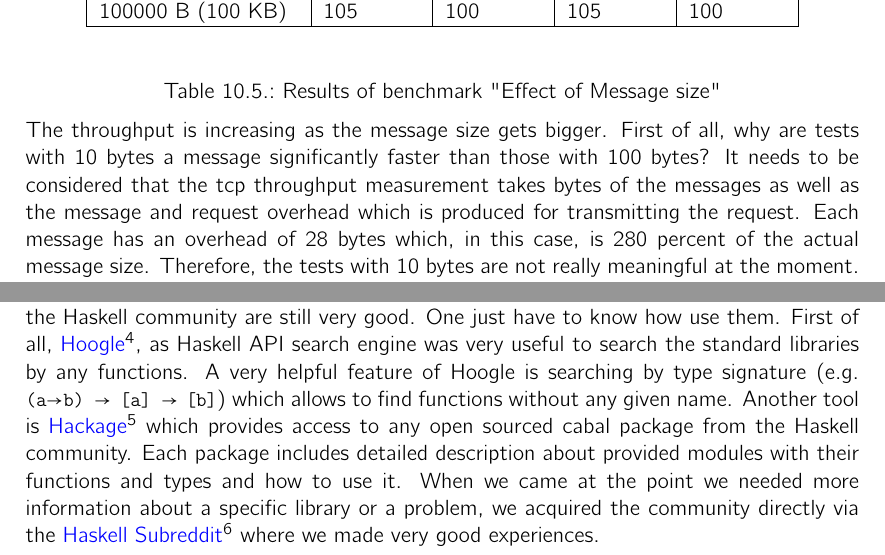
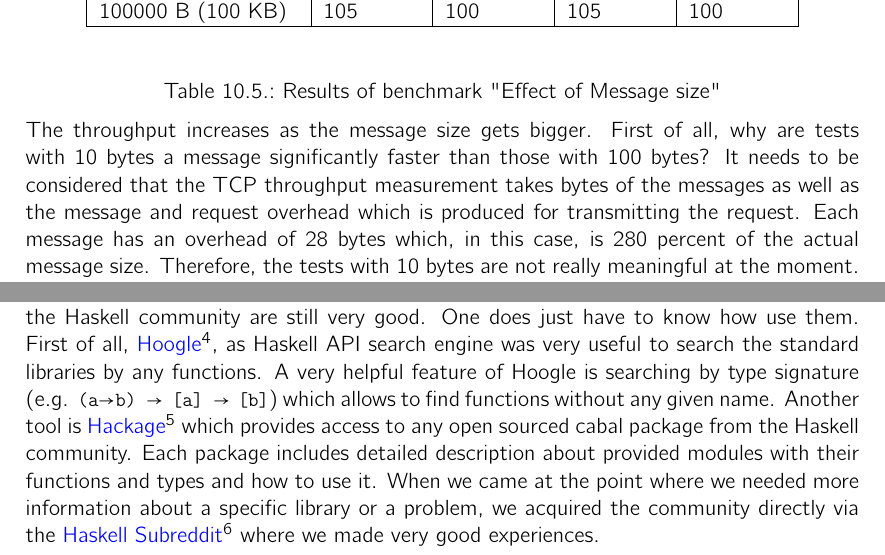
Before and after one commit to hmb-ba/doc, a LaTeX thesis (documentation.tex, which reads conclusion.tex): two parts of pages 99 and 100 of 116, joined at a grey line, cut so that both start at the same text. Compiled offline with pdfLaTeX.

Commit message:
corrections conclusion

```diff
--- a/conclusion.tex
+++ b/conclusion.tex
@@ -599,9 +599,9 @@ Message Size             & Scenario 1       & Scenario 2       & Scenario 3
 \end{table}
 \captionof{table}{Results of benchmark "Effect of Message size"}
 
-The throughput is increasing as the message size gets bigger. First of
+The throughput increases as the message size gets bigger. First of
 all, why are tests with 10 bytes a message significantly faster than those with
-100 bytes? It needs to be considered that the tcp throughput measurement takes
+100 bytes? It needs to be considered that the TCP throughput measurement takes
 bytes of the messages as well as the message and request overhead which is
 produced for transmitting the request. Each message has an overhead of 28 bytes
 which, in this case, is 280 percent of the actual message size. Therefore, the
@@ -702,17 +702,17 @@ to write proper code in any futur project.
 
 {\bf Sources}. Simply searching answers to a specific Haskell problem in the
 internet rarely leads to a specific answer. Although we think that the provided
-information bases from the Haskell community are still very good. One just have
-to know how use them. First of all,
+information based from the Haskell community are still very good. One does just
+have to know how use them. First of all,
 \fnurl{Hoogle}{https://www.haskell.org/hoogle/}, as Haskell API search engine
 was very useful to search the standard libraries by any functions. A very
 helpful feature of Hoogle is searching by type signature (e.g.
 \lstinline{(a->b) -> [a] -> [b]}) which allows to find functions without any
-given name. Another tool is \fnurl{Hackage}{https://hackage.haskell.org/ }
-which provides access to any open sourced cabal package from the Haskell
-community. Each package includes detailed description about provided modules
-with their functions and types and how to use it. When we came at the point we
-needed more information about a specific library or a problem, we acquired the
+given name. Another tool is \fnurl{Hackage}{https://hackage.haskell.org/ } which
+provides access to any open sourced cabal package from the Haskell community.
+Each package includes detailed description about provided modules with their
+functions and types and how to use it. When we came at the point where we needed
+more information about a specific library or a problem, we acquired the
 community directly via the \fnurl{Haskell
 Subreddit}{https://www.reddit.com/r/haskell/} where we made very good
 experiences.
```
Also changed, not shown: conclusion.tex (26 more changed lines).
